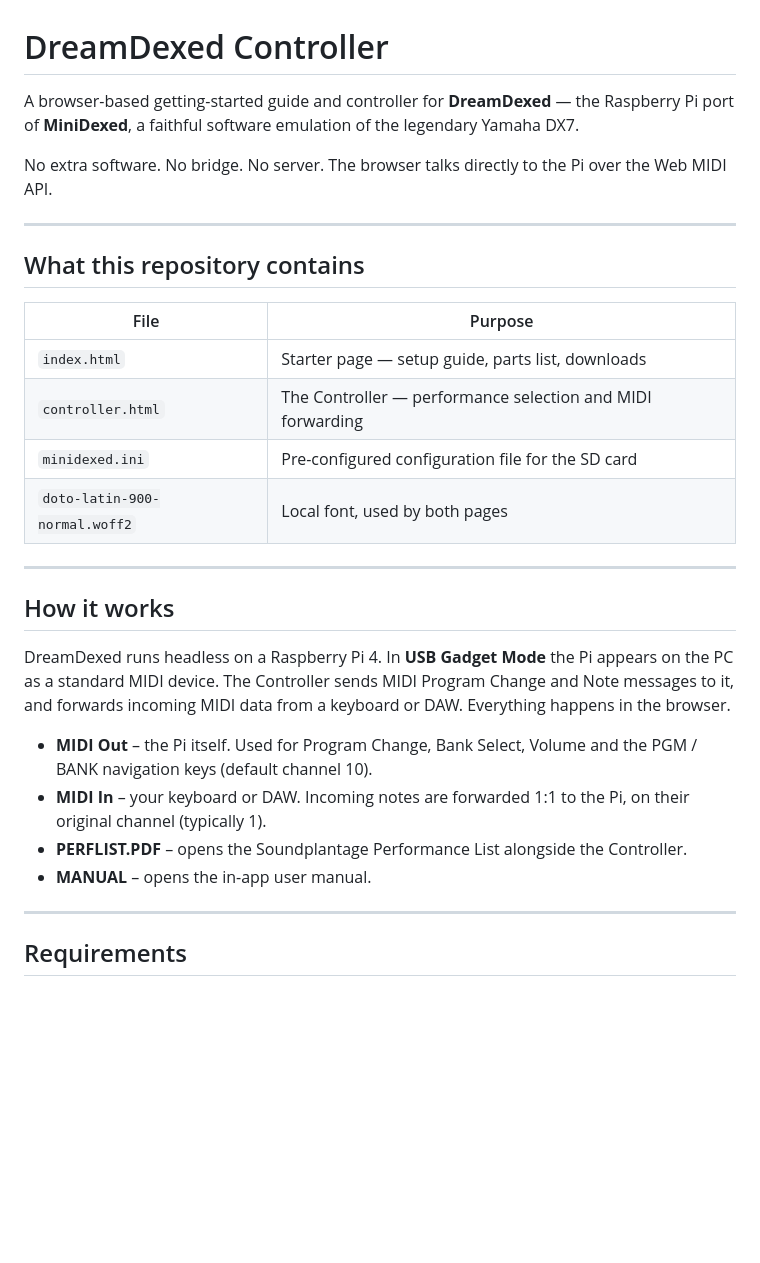
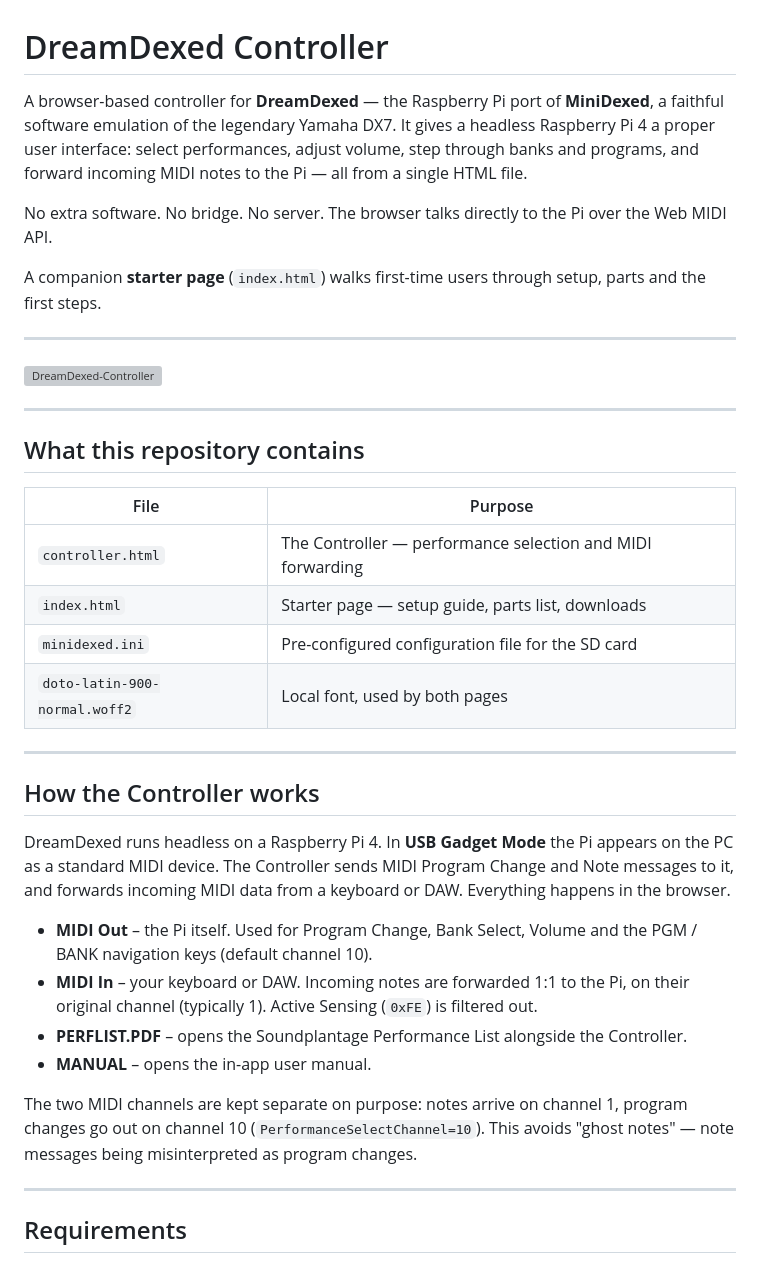
Before and after one commit to Banana71/DreamDexed-Controller, a Markdown page: README.md, the part around the change. Drawn GitHub-style; blank space fills up the shorter version; grey boxes are pictures that could not be loaded.

Commit message:
Revise README for improved clarity and details
Updated README.md to enhance clarity and add details about the starter page and MIDI functionality.

```diff
--- a/README.md
+++ b/README.md
@@ -1,11 +1,20 @@
 # DreamDexed Controller
 
-A browser-based getting-started guide and controller for **DreamDexed** — the
-Raspberry Pi port of **MiniDexed**, a faithful software emulation of the
-legendary Yamaha DX7.
+A browser-based controller for **DreamDexed** — the Raspberry Pi port of
+**MiniDexed**, a faithful software emulation of the legendary Yamaha DX7.
+It gives a headless Raspberry Pi 4 a proper user interface: select
+performances, adjust volume, step through banks and programs, and forward
+incoming MIDI notes to the Pi — all from a single HTML file.
 
 No extra software. No bridge. No server. The browser talks directly to the
 Pi over the Web MIDI API.
+
+A companion **starter page** (`index.html`) walks first-time users through
+setup, parts and the first steps.
+
+---
+
+<img width="768" height="735" alt="DreamDexed-Controller" src="https://github.com/user-attachments/assets/86c24072-a8bf-49c9-a69a-965ffeb6bc5c" />
 
 ---
 
@@ -13,14 +22,14 @@ Pi over the Web MIDI API.
 
 | File | Purpose |
 |------|---------|
+| `controller.html` | The Controller — performance selection and MIDI forwarding |
 | `index.html` | Starter page — setup guide, parts list, downloads |
-| `controller.html` | The Controller — performance selection and MIDI forwarding |
 | `minidexed.ini` | Pre-configured configuration file for the SD card |
 | `doto-latin-900-normal.woff2` | Local font, used by both pages |
 
 ---
 
-## How it works
+## How the Controller works
 
 DreamDexed runs headless on a Raspberry Pi 4. In **USB Gadget Mode** the Pi
 appears on the PC as a standard MIDI device. The Controller sends MIDI
@@ -28,9 +37,13 @@ Program Change and Note messages to it, and forwards incoming MIDI data
 from a keyboard or DAW. Everything happens in the browser.
 
 - **MIDI Out** – the Pi itself. Used for Program Change, Bank Select, Volume and the PGM / BANK navigation keys (default channel 10).
-- **MIDI In** – your keyboard or DAW. Incoming notes are forwarded 1:1 to the Pi, on their original channel (typically 1).
+- **MIDI In** – your keyboard or DAW. Incoming notes are forwarded 1:1 to the Pi, on their original channel (typically 1). Active Sensing (`0xFE`) is filtered out.
 - **PERFLIST.PDF** – opens the Soundplantage Performance List alongside the Controller.
 - **MANUAL** – opens the in-app user manual.
+
+The two MIDI channels are kept separate on purpose: notes arrive on channel
+1, program changes go out on channel 10 (`PerformanceSelectChannel=10`). This
+avoids "ghost notes" — note messages being misinterpreted as program changes.
 
 ---
 
```
